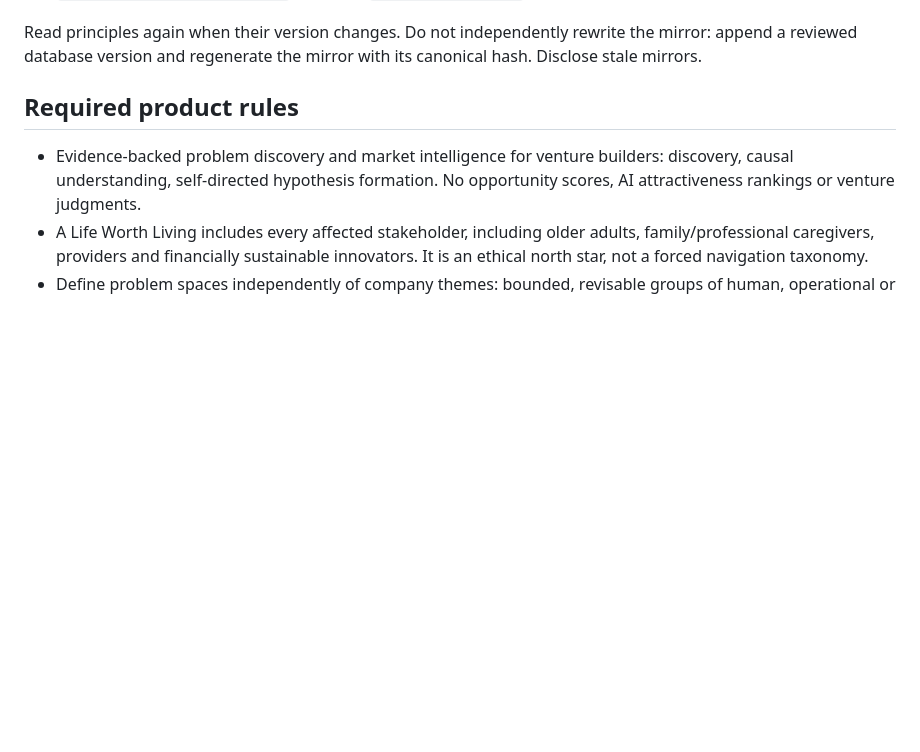
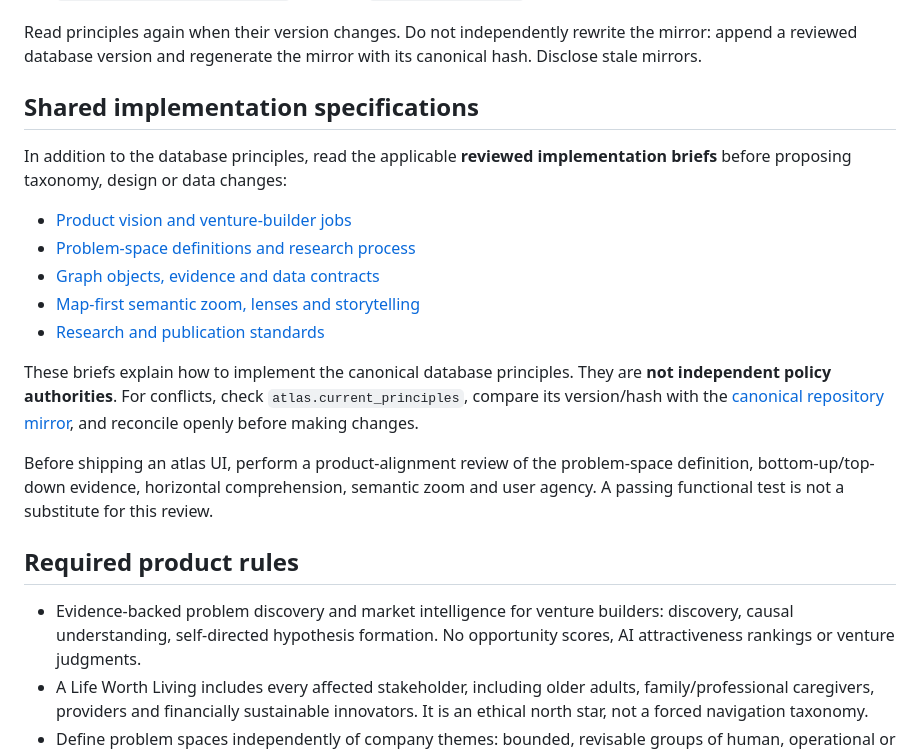
Before and after one commit to Strunden/whocares, a Markdown page: AGENTS.md, the part around the change. Rendered like a GitHub page; blank space fills up the shorter version.

Commit message:
docs: link shared product and problem atlas specifications from AGENTS.md

```diff
--- a/AGENTS.md
+++ b/AGENTS.md
@@ -14,6 +14,21 @@ Project `proud-sea-34268045`, database `neondb`. The live branch is `br-silent-m
 - Local files when present: `WHOCARES_PRODUCT_NORTH_STAR.md`, `db/seeds/product-principles-v1.json`, `docs/atlas/knowledge-model.md`. A sibling `whocares-knowledge/` checkout may contain the foundation branch.
 
 Read principles again when their version changes. Do not independently rewrite the mirror: append a reviewed database version and regenerate the mirror with its canonical hash. Disclose stale mirrors.
+
+
+## Shared implementation specifications
+
+In addition to the database principles, read the applicable **reviewed implementation briefs** before proposing taxonomy, design or data changes:
+
+- [Product vision and venture-builder jobs](docs/PRODUCT_VISION.md)
+- [Problem-space definitions and research process](docs/PROBLEM_ATLAS.md)
+- [Graph objects, evidence and data contracts](docs/KNOWLEDGE_MODEL.md)
+- [Map-first semantic zoom, lenses and storytelling](docs/UX_PRINCIPLES.md)
+- [Research and publication standards](docs/RESEARCH_STANDARDS.md)
+
+These briefs explain how to implement the canonical database principles. They are **not independent policy authorities**. For conflicts, check `atlas.current_principles`, compare its version/hash with the [canonical repository mirror](https://github.com/Strunden/whocares/blob/data/problem-atlas-foundation/WHOCARES_PRODUCT_NORTH_STAR.md), and reconcile openly before making changes.
+
+Before shipping an atlas UI, perform a product-alignment review of the problem-space definition, bottom-up/top-down evidence, horizontal comprehension, semantic zoom and user agency. A passing functional test is not a substitute for this review.
 
 ## Required product rules
 
```
